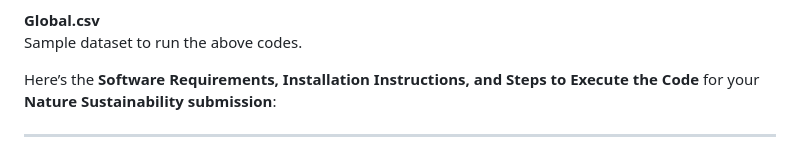
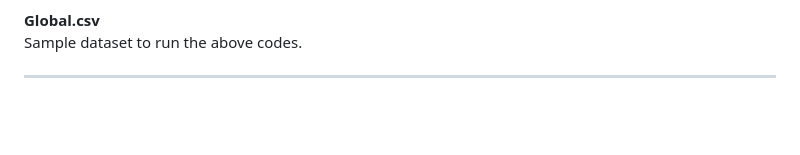
Before and after one commit to piyushm9/IrrigationNutrition, a Markdown page: README.md, the part around the change. Drawn GitHub-style; blank space fills up the shorter version.

```diff
--- a/README.md
+++ b/README.md
@@ -44,8 +44,6 @@ Aggregates results at the regional and sustainability levels.
 
 **Global.csv**
 Sample dataset to run the above codes.
-
-Here’s the **Software Requirements, Installation Instructions, and Steps to Execute the Code** for your **Nature Sustainability submission**:
 
 ---
 
```
